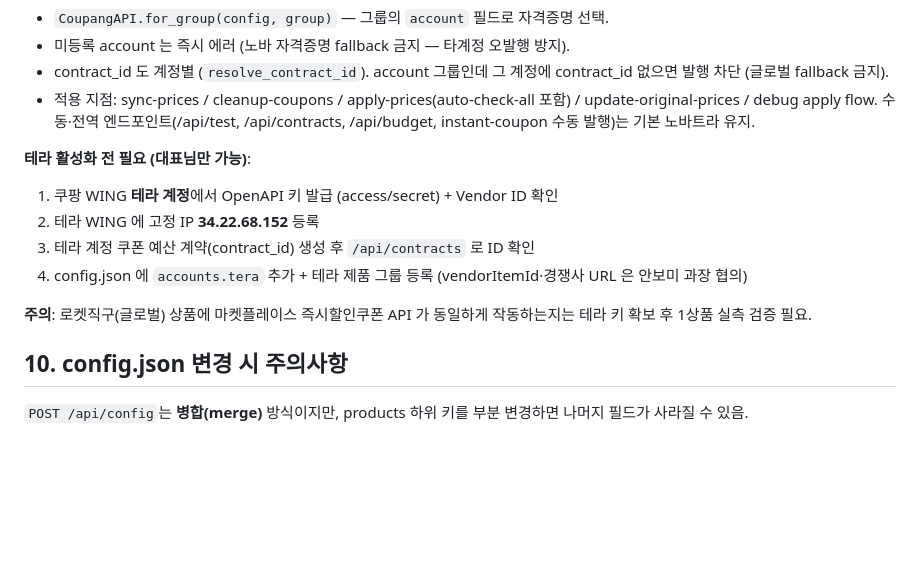
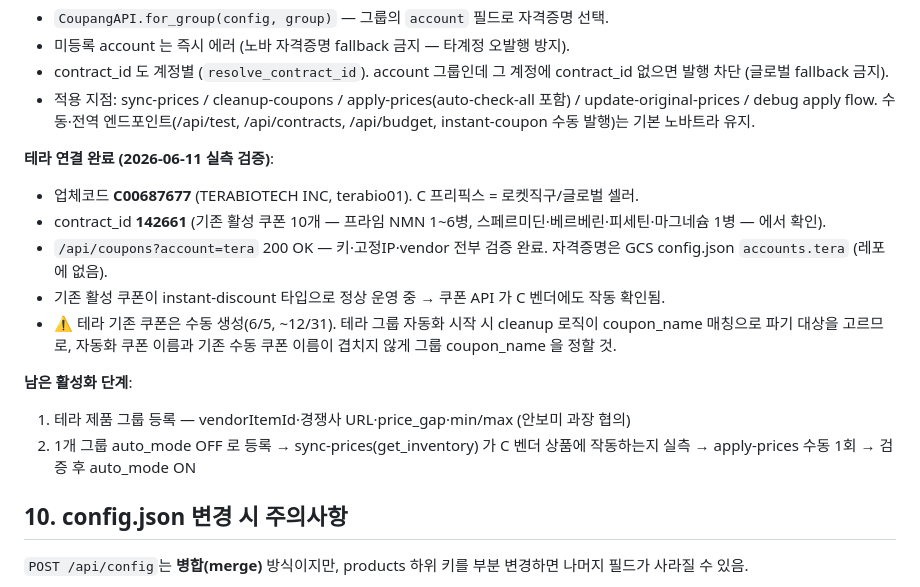
Before and after one commit to justin211a/coupang-price-manager, a Markdown page: PROJECT_CONTEXT.md, the part around the change. GitHub-like rendering; blank space fills up the shorter version.

Commit message:
﻿docs: 테라 계정 연결 검증 완료 기록 - C00687677 / contract 142661
Co-Authored-By: Claude Fable 5 <noreply@anthropic.com>

```diff
--- a/PROJECT_CONTEXT.md
+++ b/PROJECT_CONTEXT.md
@@ -230,13 +230,16 @@ HMAC-SHA256 서명. `CEA algorithm=HmacSHA256, access-key={AK}, signed-date={dat
 - contract_id 도 계정별 (`resolve_contract_id`). account 그룹인데 그 계정에 contract_id 없으면 발행 차단 (글로벌 fallback 금지).
 - 적용 지점: sync-prices / cleanup-coupons / apply-prices(auto-check-all 포함) / update-original-prices / debug apply flow. 수동·전역 엔드포인트(/api/test, /api/contracts, /api/budget, instant-coupon 수동 발행)는 기본 노바트라 유지.
 
-**테라 활성화 전 필요 (대표님만 가능)**:
-1. 쿠팡 WING **테라 계정**에서 OpenAPI 키 발급 (access/secret) + Vendor ID 확인
-2. 테라 WING 에 고정 IP **34.22.68.152** 등록
-3. 테라 계정 쿠폰 예산 계약(contract_id) 생성 후 `/api/contracts` 로 ID 확인
-4. config.json 에 `accounts.tera` 추가 + 테라 제품 그룹 등록 (vendorItemId·경쟁사 URL 은 안보미 과장 협의)
+**테라 연결 완료 (2026-06-11 실측 검증)**:
+- 업체코드 **C00687677** (TERABIOTECH INC, terabio01). C 프리픽스 = 로켓직구/글로벌 셀러.
+- contract_id **142661** (기존 활성 쿠폰 10개 — 프라임 NMN 1~6병, 스페르미딘·베르베린·피세틴·마그네슘 1병 — 에서 확인).
+- `/api/coupons?account=tera` 200 OK — 키·고정IP·vendor 전부 검증 완료. 자격증명은 GCS config.json `accounts.tera` (레포에 없음).
+- 기존 활성 쿠폰이 instant-discount 타입으로 정상 운영 중 → 쿠폰 API 가 C 벤더에도 작동 확인됨.
+- ⚠️ 테라 기존 쿠폰은 수동 생성(6/5, ~12/31). 테라 그룹 자동화 시작 시 cleanup 로직이 coupon_name 매칭으로 파기 대상을 고르므로, 자동화 쿠폰 이름과 기존 수동 쿠폰 이름이 겹치지 않게 그룹 coupon_name 을 정할 것.
 
-**주의**: 로켓직구(글로벌) 상품에 마켓플레이스 즉시할인쿠폰 API 가 동일하게 작동하는지는 테라 키 확보 후 1상품 실측 검증 필요.
+**남은 활성화 단계**:
+1. 테라 제품 그룹 등록 — vendorItemId·경쟁사 URL·price_gap·min/max (안보미 과장 협의)
+2. 1개 그룹 auto_mode OFF 로 등록 → sync-prices(get_inventory) 가 C 벤더 상품에 작동하는지 실측 → apply-prices 수동 1회 → 검증 후 auto_mode ON
 
 ## 10. config.json 변경 시 주의사항
 
```
